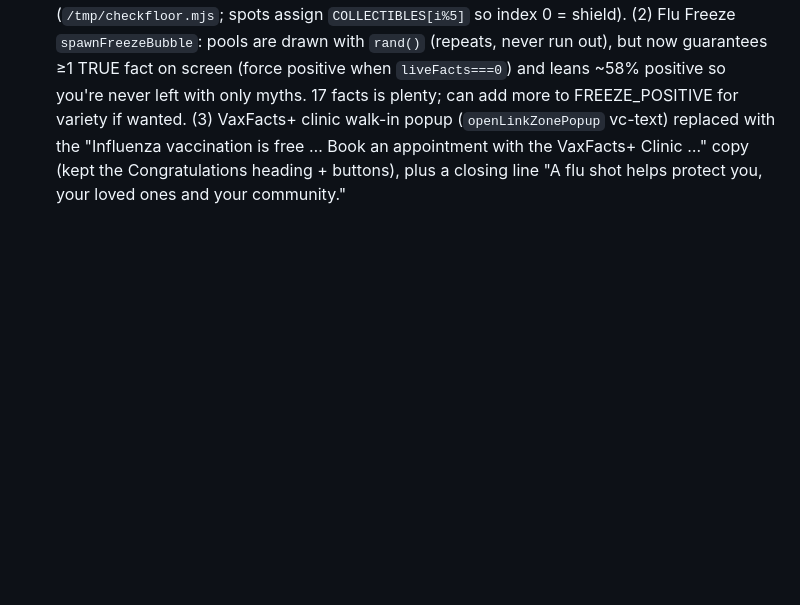
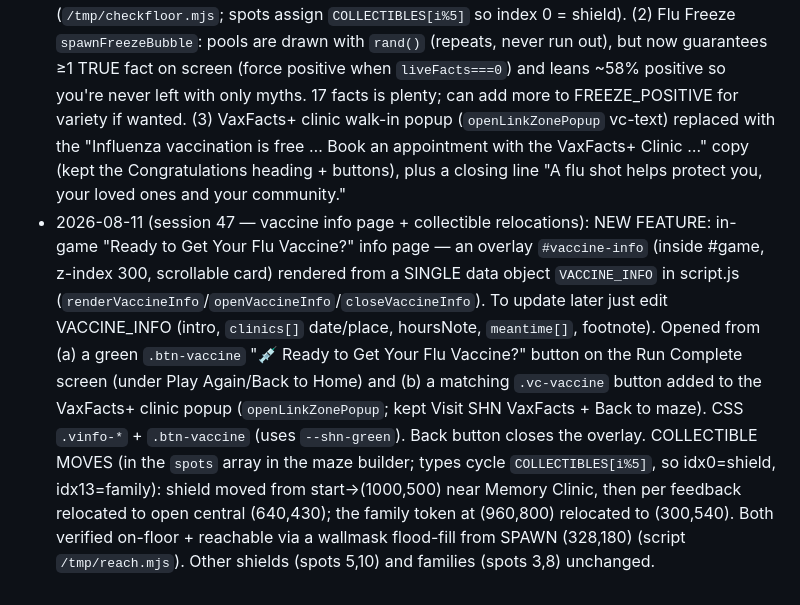
Before and after one commit to mguerrero05/ImmunityRush, a Markdown page: SESSION_CONTEXT.md, the part around the change. Rendered like a GitHub page; blank space fills up the shorter version.

Commit message:
Session 47: vaccine info page feature + shield/family relocations
Co-Authored-By: Claude Opus 4.8 <noreply@anthropic.com>

```diff
--- a/SESSION_CONTEXT.md
+++ b/SESSION_CONTEXT.md
@@ -812,3 +812,17 @@
   walk-in popup (`openLinkZonePopup` vc-text) replaced with the "Influenza vaccination is free …
   Book an appointment with the VaxFacts+ Clinic …" copy (kept the Congratulations heading + buttons),
   plus a closing line "A flu shot helps protect you, your loved ones and your community."
+- 2026-08-11 (session 47 — vaccine info page + collectible relocations): NEW FEATURE: in-game
+  "Ready to Get Your Flu Vaccine?" info page — an overlay `#vaccine-info` (inside #game, z-index 300,
+  scrollable card) rendered from a SINGLE data object `VACCINE_INFO` in script.js
+  (`renderVaccineInfo`/`openVaccineInfo`/`closeVaccineInfo`). To update later just edit VACCINE_INFO
+  (intro, `clinics[]` date/place, hoursNote, `meantime[]`, footnote). Opened from (a) a green
+  `.btn-vaccine` "💉 Ready to Get Your Flu Vaccine?" button on the Run Complete screen (under Play
+  Again/Back to Home) and (b) a matching `.vc-vaccine` button added to the VaxFacts+ clinic popup
+  (`openLinkZonePopup`; kept Visit SHN VaxFacts + Back to maze). CSS `.vinfo-*` + `.btn-vaccine`
+  (uses `--shn-green`). Back button closes the overlay. COLLECTIBLE MOVES (in the `spots` array in
+  the maze builder; types cycle `COLLECTIBLES[i%5]`, so idx0=shield, idx13=family): shield moved
+  from start→(1000,500) near Memory Clinic, then per feedback relocated to open central (640,430);
+  the family token at (960,800) relocated to (300,540). Both verified on-floor + reachable via a
+  wallmask flood-fill from SPAWN (328,180) (script `/tmp/reach.mjs`). Other shields (spots 5,10) and
+  families (spots 3,8) unchanged.
```
